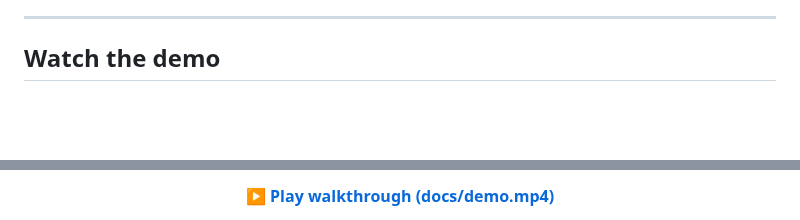
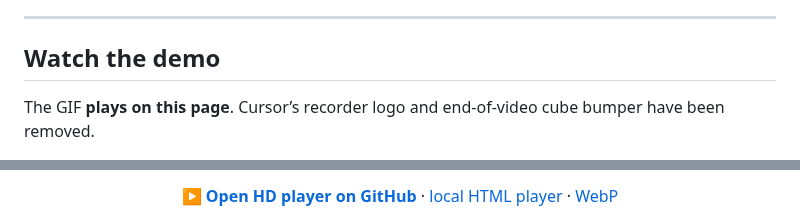
Before and after one commit to TechieGoku2623/moireforge, a Markdown page: README.md, 2 parts joined by grey strips. Drawn GitHub-style; blank space fills up the shorter version.

Commit message:
Strip Cursor outro from demo and embed an inline-playing GIF.
Co-authored-by: CHOPPA DEVASAI PRANATHESWAR <TechieGoku2623@users.noreply.github.com>

```diff
--- a/README.md
+++ b/README.md
@@ -21,4 +21,6 @@ MoiréForge lets you explore a *twist-angle* compute idea without pretending the
 
 ## Watch the demo
 
+The GIF **plays on this page**. Cursor’s recorder logo and end-of-video cube bumper have been removed.
+
 <p align="center">
@@ -28,5 +28,9 @@ MoiréForge lets you explore a *twist-angle* compute idea without pretending the
 </p>
 
 <p align="center">
-  <a href="docs/demo.mp4"><strong>▶ Play walkthrough (docs/demo.mp4)</strong></a>
+  <a href="https://github.com/TechieGoku2623/moireforge/blob/main/docs/demo.mp4"><strong>▶ Open HD player on GitHub</strong></a>
+  ·
+  <a href="docs/watch.html">local HTML player</a>
+  ·
+  <a href="docs/demo.webp">WebP</a>
 </p>
```
Also changed, not shown: other parts of README.md (+1 -5 lines), docs/demo-poster.jpg, 5 other files.
